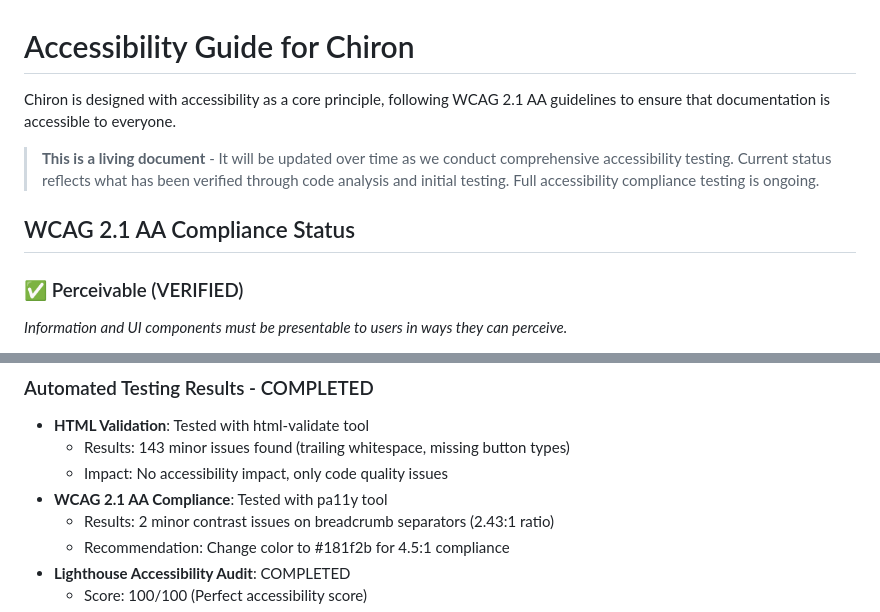
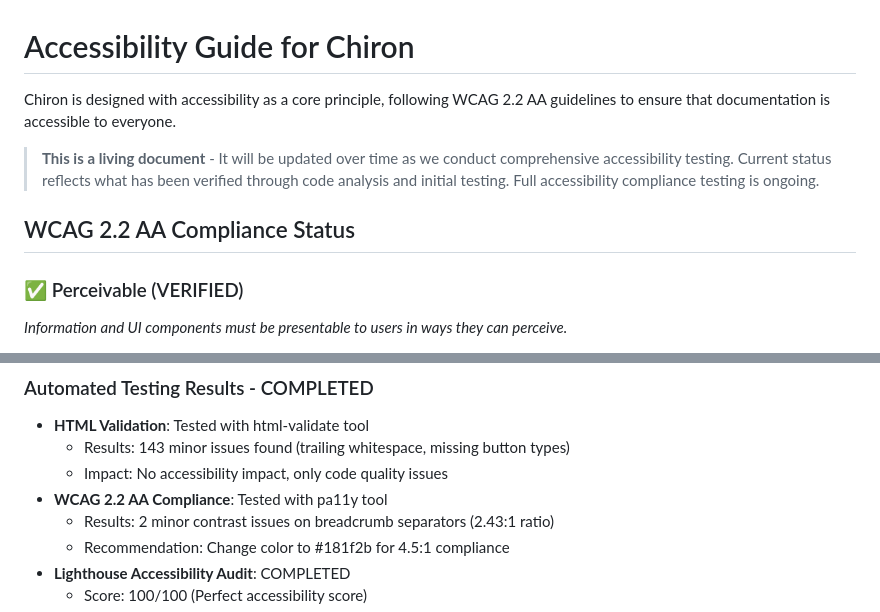
Before and after one commit to agilira/chiron, a Markdown page: ACCESSIBILITY.md, 2 parts joined by grey strips. GitHub-like rendering.

```diff
--- a/ACCESSIBILITY.md
+++ b/ACCESSIBILITY.md
@@ -1,10 +1,10 @@
 # Accessibility Guide for Chiron
 
-Chiron is designed with accessibility as a core principle, following WCAG 2.1 AA guidelines to ensure that documentation is accessible to everyone.
+Chiron is designed with accessibility as a core principle, following WCAG 2.2 AA guidelines to ensure that documentation is accessible to everyone.
 
 > **This is a living document** - It will be updated over time as we conduct comprehensive accessibility testing. Current status reflects what has been verified through code analysis and initial testing. Full accessibility compliance testing is ongoing.
 
-## WCAG 2.1 AA Compliance Status
+## WCAG 2.2 AA Compliance Status
 
 ### ✅ Perceivable (VERIFIED)
 *Information and UI components must be presentable to users in ways they can perceive.*
@@ -73,7 +103,7 @@ Chiron is designed with accessibility as a core principle, following WCAG 2.1 AA
 - **HTML Validation**: Tested with html-validate tool
   - Results: 143 minor issues found (trailing whitespace, missing button types)
   - Impact: No accessibility impact, only code quality issues
-- **WCAG 2.1 AA Compliance**: Tested with pa11y tool
+- **WCAG 2.2 AA Compliance**: Tested with pa11y tool
   - Results: 2 minor contrast issues on breadcrumb separators (2.43:1 ratio)
   - Recommendation: Change color to #181f2b for 4.5:1 compliance
 - **Lighthouse Accessibility Audit**: COMPLETED
```
Also changed, not shown: other parts of ACCESSIBILITY.md (+37 -7 lines), README.md (+7 -7 lines).
